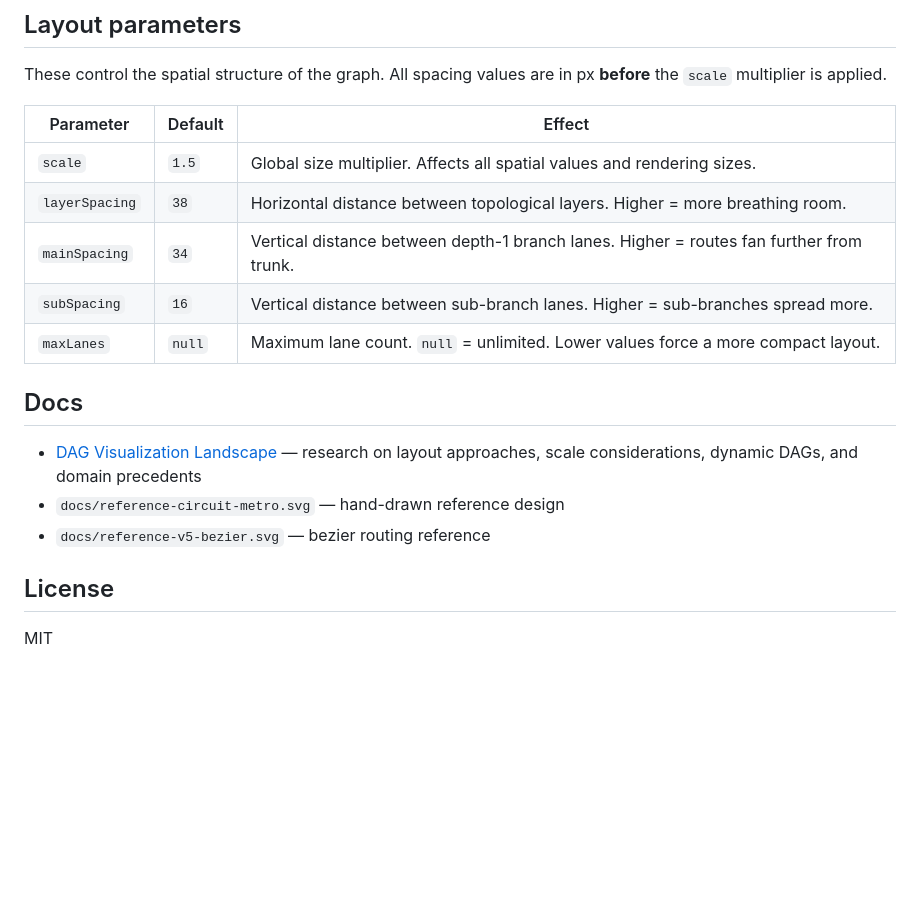
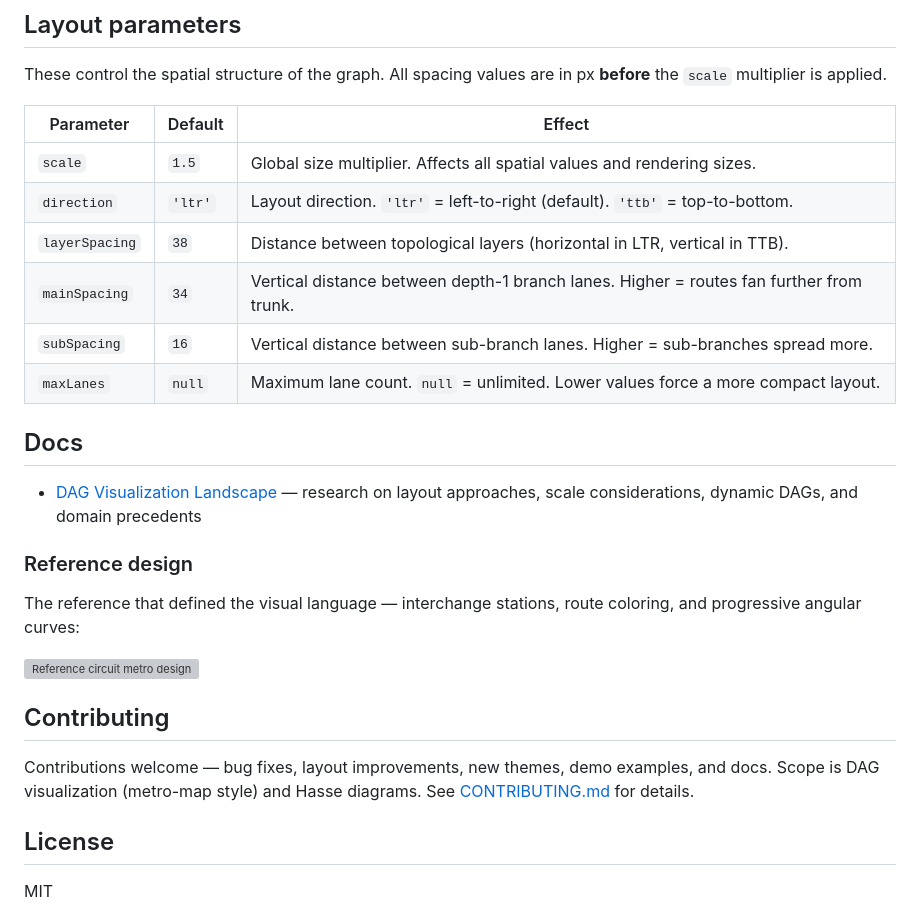
Before and after one commit to 23min/DAG-map, a Markdown page: README.md, the part around one of its changes. Drawn GitHub-style; blank space fills up the shorter version; grey boxes are pictures that could not be loaded.

```diff
--- a/README.md
+++ b/README.md
@@ -236,7 +281,8 @@ These control the spatial structure of the graph. All spacing values are in px *
 | Parameter | Default | Effect |
 |-----------|---------|--------|
 | `scale` | `1.5` | Global size multiplier. Affects all spatial values and rendering sizes. |
-| `layerSpacing` | `38` | Horizontal distance between topological layers. Higher = more breathing room. |
+| `direction` | `'ltr'` | Layout direction. `'ltr'` = left-to-right (default). `'ttb'` = top-to-bottom. |
+| `layerSpacing` | `38` | Distance between topological layers (horizontal in LTR, vertical in TTB). |
 | `mainSpacing` | `34` | Vertical distance between depth-1 branch lanes. Higher = routes fan further from trunk. |
 | `subSpacing` | `16` | Vertical distance between sub-branch lanes. Higher = sub-branches spread more. |
 | `maxLanes` | `null` | Maximum lane count. `null` = unlimited. Lower values force a more compact layout. |
@@ -244,8 +290,16 @@ These control the spatial structure of the graph. All spacing values are in px *
 ## Docs
 
 - [DAG Visualization Landscape](docs/research/dag-visualization-landscape.md) — research on layout approaches, scale considerations, dynamic DAGs, and domain precedents
-- `docs/reference-circuit-metro.svg` — hand-drawn reference design
-- `docs/reference-v5-bezier.svg` — bezier routing reference
+
+### Reference design
+
+The reference that defined the visual language — interchange stations, route coloring, and progressive angular curves:
+
+![Reference circuit metro design](docs/research/reference-circuit-metro.svg)
+
+## Contributing
+
+Contributions welcome — bug fixes, layout improvements, new themes, demo examples, and docs. Scope is DAG visualization (metro-map style) and Hasse diagrams. See [CONTRIBUTING.md](CONTRIBUTING.md) for details.
 
 ## License
 
```
Also changed, not shown: other parts of README.md (+51 -6 lines), CONTRIBUTING.md (added, +32 -0 lines), ROADMAP.md (added, +94 -0 lines), docs/examples/hasse-divisors30-cream.png (added), docs/examples/hasse-divisors30-mono.png (added), docs/examples/hasse-partition4-blueprint.png (added), docs/examples/hasse-partition4-dark.png (added), 3 other files.
